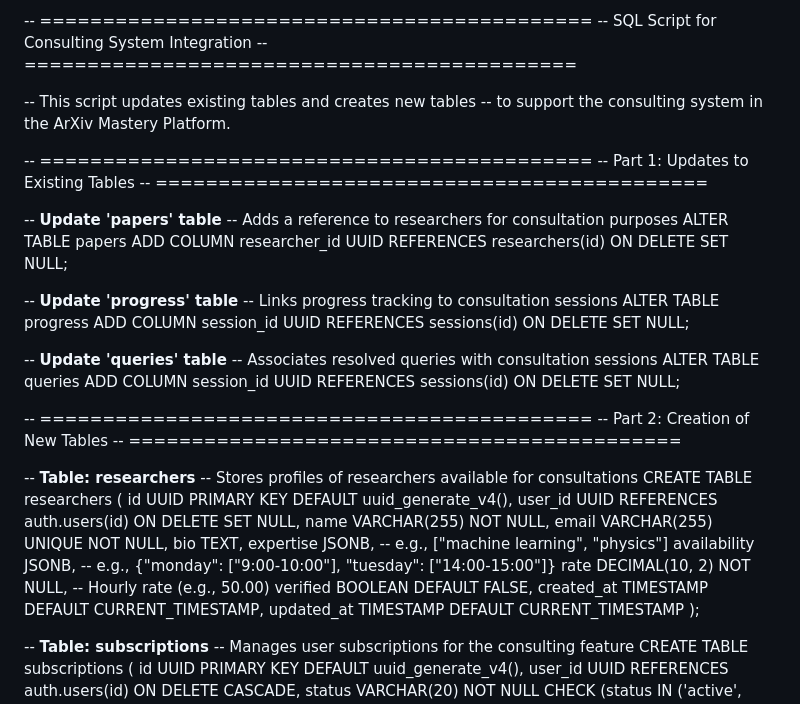
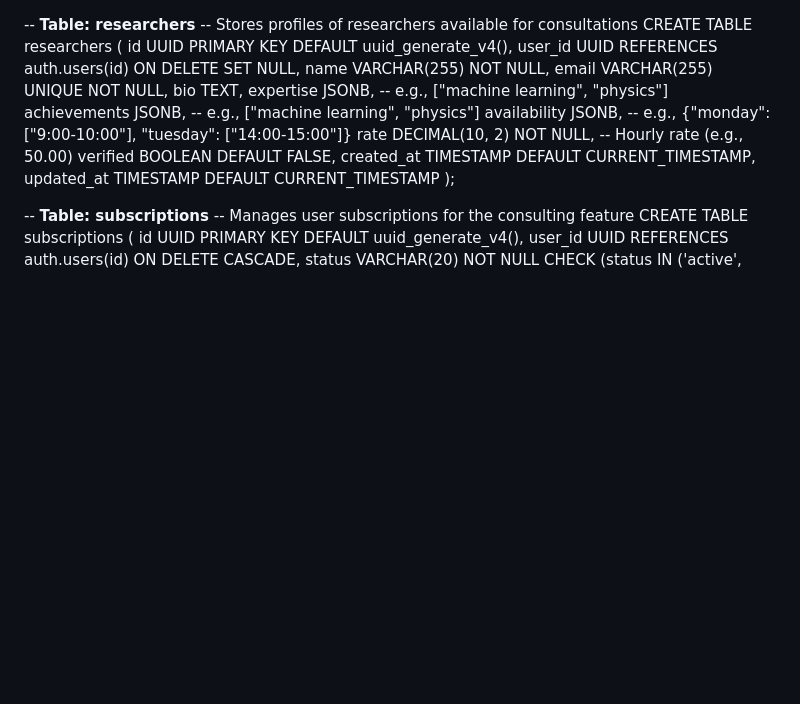
Before and after one commit to dannygauntletai/papermastery-backend, a Markdown page: docs/database_consulting_schema.md, the part around the change. Rendered like a GitHub page; blank space fills up the shorter version.

```diff
--- a/docs/database_consulting_schema.md
+++ b/docs/database_consulting_schema.md
@@ -1,33 +1,3 @@
--- ============================================
--- SQL Script for Consulting System Integration
--- ============================================
-
--- This script updates existing tables and creates new tables
--- to support the consulting system in the ArXiv Mastery Platform.
-
--- ============================================
--- Part 1: Updates to Existing Tables
--- ============================================
-
--- **Update 'papers' table**
--- Adds a reference to researchers for consultation purposes
-ALTER TABLE papers
-ADD COLUMN researcher_id UUID REFERENCES researchers(id) ON DELETE SET NULL;
-
--- **Update 'progress' table**
--- Links progress tracking to consultation sessions
-ALTER TABLE progress
-ADD COLUMN session_id UUID REFERENCES sessions(id) ON DELETE SET NULL;
-
--- **Update 'queries' table**
--- Associates resolved queries with consultation sessions
-ALTER TABLE queries
-ADD COLUMN session_id UUID REFERENCES sessions(id) ON DELETE SET NULL;
-
--- ============================================
--- Part 2: Creation of New Tables
--- ============================================
-
 -- **Table: researchers**
 -- Stores profiles of researchers available for consultations
 CREATE TABLE researchers (
@@ -37,6 +7,7 @@ CREATE TABLE researchers (
     email VARCHAR(255) UNIQUE NOT NULL,
     bio TEXT,
     expertise JSONB,  -- e.g., ["machine learning", "physics"]
+    achievements JSONB,  -- e.g., ["machine learning", "physics"]
     availability JSONB,  -- e.g., {"monday": ["9:00-10:00"], "tuesday": ["14:00-15:00"]}
     rate DECIMAL(10, 2) NOT NULL,  -- Hourly rate (e.g., 50.00)
     verified BOOLEAN DEFAULT FALSE,
```
Also changed, not shown: docs/backend_consulting_implementation_plan.md (added, +119 -0 lines), docs/backend_consulting_plan.md (deleted, +0 -111 lines).
